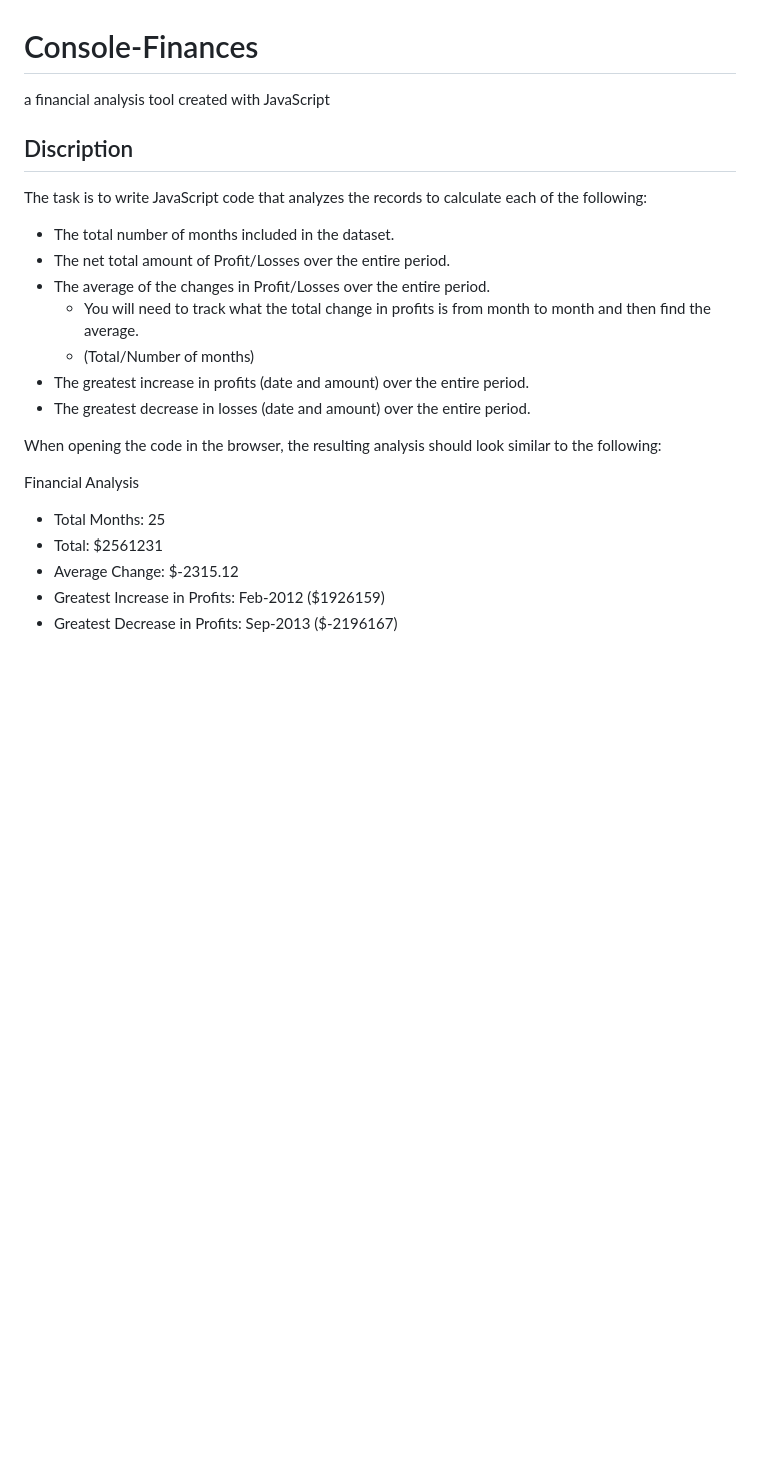
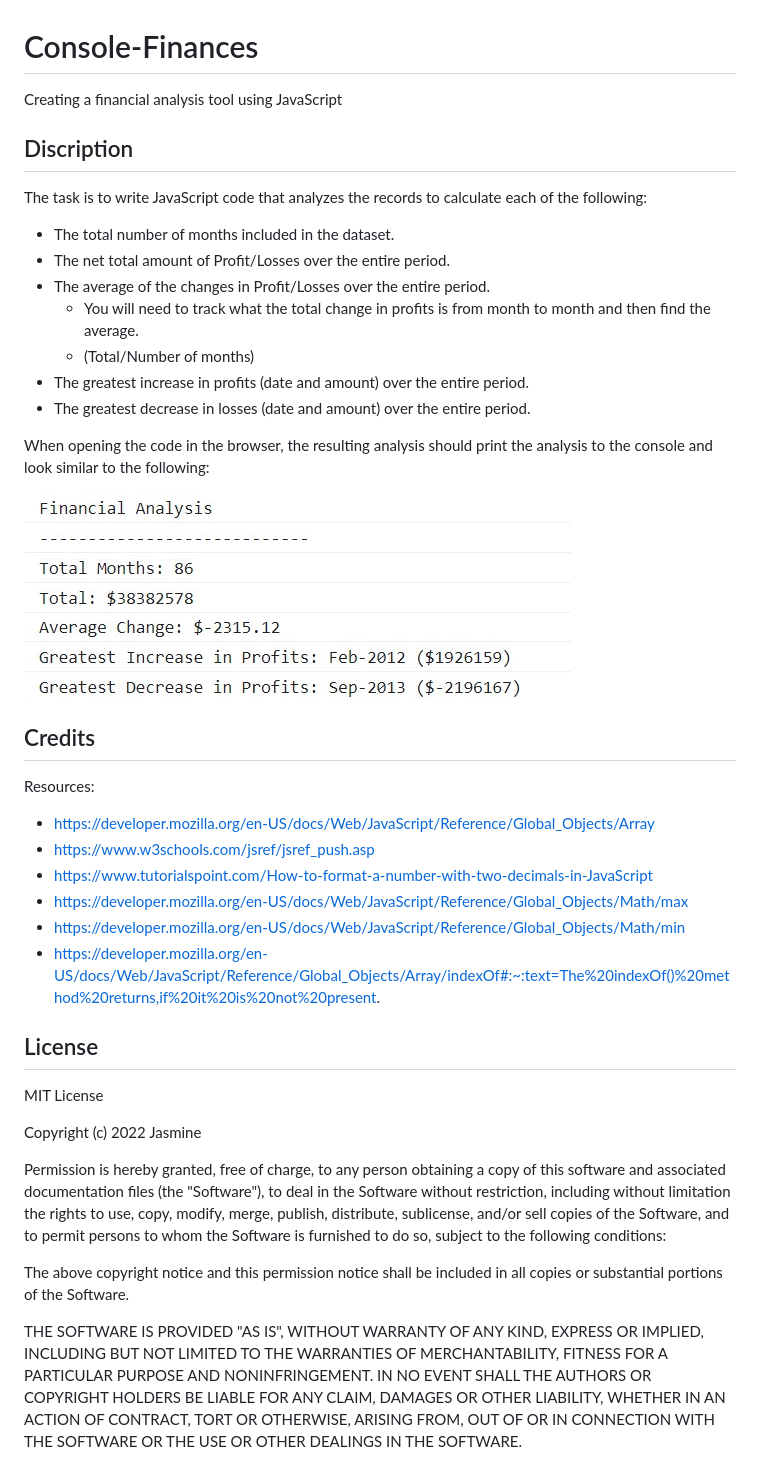
Before and after one commit to dr-jingyuezhao/Console-Finances, a Markdown page: README.md, the part around the change. GitHub-like rendering; pictures changed too: demo.jpg (added); blank space fills up the shorter version.

Commit message:
update README and add learning resources of the code

```diff
--- a/README.md
+++ b/README.md
@@ -1,6 +1,6 @@
 # Console-Finances
 
-a financial analysis tool created with JavaScript
+Creating a financial analysis tool using JavaScript
 
 ## Discription
 
@@ -14,11 +14,40 @@ The task is to write JavaScript code that analyzes the records to calculate each
 - The greatest increase in profits (date and amount) over the entire period.
 - The greatest decrease in losses (date and amount) over the entire period.
 
-When opening the code in the browser, the resulting analysis should look similar to the following:
+When opening the code in the browser, the resulting analysis should print the analysis to the console and look similar to the following:
 
-Financial Analysis
-- Total Months: 25
-- Total: $2561231
-- Average  Change: $-2315.12
-- Greatest Increase in Profits: Feb-2012 ($1926159)
-- Greatest Decrease in Profits: Sep-2013 ($-2196167)
+![website demo](demo.jpg)
+
+## Credits
+
+Resources:
+* https://developer.mozilla.org/en-US/docs/Web/JavaScript/Reference/Global_Objects/Array
+* https://www.w3schools.com/jsref/jsref_push.asp
+* https://www.tutorialspoint.com/How-to-format-a-number-with-two-decimals-in-JavaScript
+* https://developer.mozilla.org/en-US/docs/Web/JavaScript/Reference/Global_Objects/Math/max
+* https://developer.mozilla.org/en-US/docs/Web/JavaScript/Reference/Global_Objects/Math/min
+* https://developer.mozilla.org/en-US/docs/Web/JavaScript/Reference/Global_Objects/Array/indexOf#:~:text=The%20indexOf()%20method%20returns,if%20it%20is%20not%20present.
+
+## License
+
+MIT License
+
+Copyright (c) 2022 Jasmine
+
+Permission is hereby granted, free of charge, to any person obtaining a copy
+of this software and associated documentation files (the "Software"), to deal
+in the Software without restriction, including without limitation the rights
+to use, copy, modify, merge, publish, distribute, sublicense, and/or sell
+copies of the Software, and to permit persons to whom the Software is
+furnished to do so, subject to the following conditions:
+
+The above copyright notice and this permission notice shall be included in all
+copies or substantial portions of the Software.
+
+THE SOFTWARE IS PROVIDED "AS IS", WITHOUT WARRANTY OF ANY KIND, EXPRESS OR
+IMPLIED, INCLUDING BUT NOT LIMITED TO THE WARRANTIES OF MERCHANTABILITY,
+FITNESS FOR A PARTICULAR PURPOSE AND NONINFRINGEMENT. IN NO EVENT SHALL THE
+AUTHORS OR COPYRIGHT HOLDERS BE LIABLE FOR ANY CLAIM, DAMAGES OR OTHER
+LIABILITY, WHETHER IN AN ACTION OF CONTRACT, TORT OR OTHERWISE, ARISING FROM,
+OUT OF OR IN CONNECTION WITH THE SOFTWARE OR THE USE OR OTHER DEALINGS IN THE
+SOFTWARE.
```
